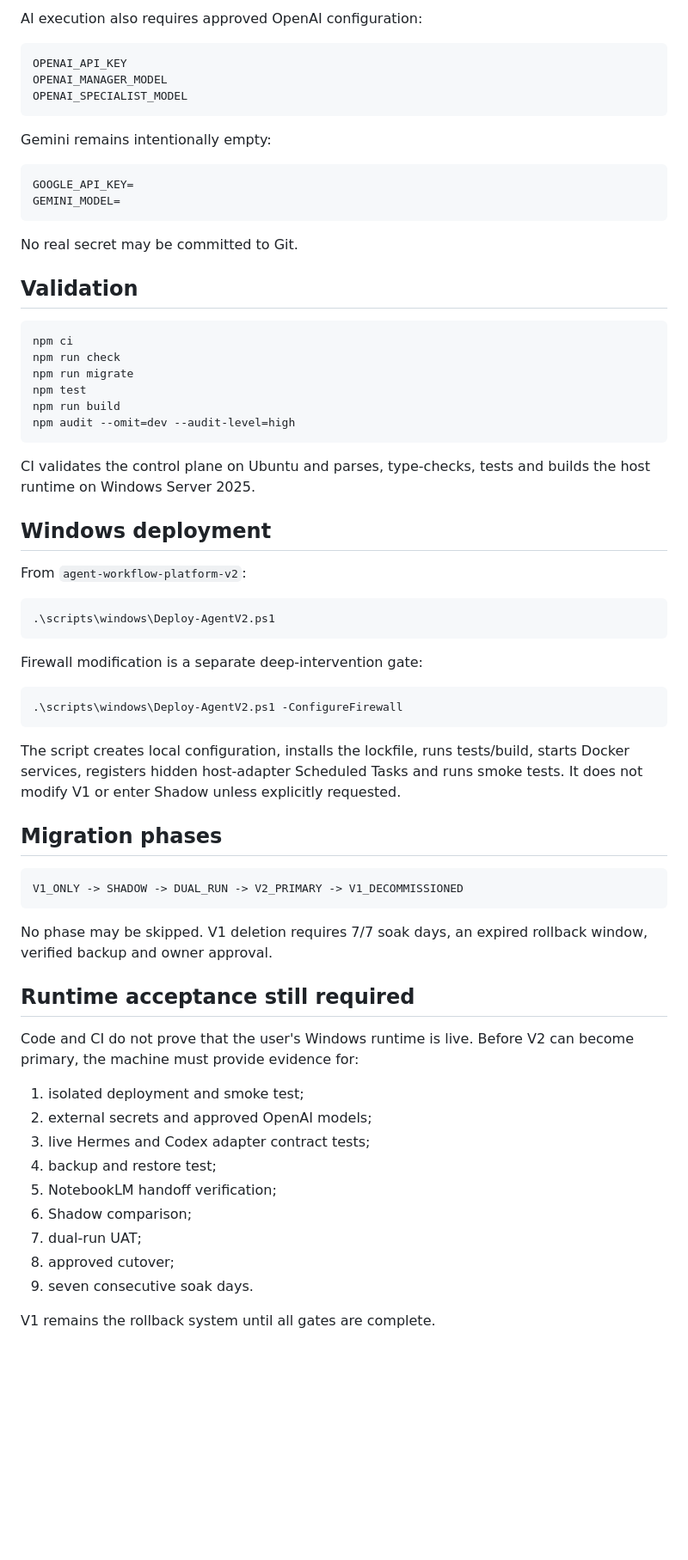
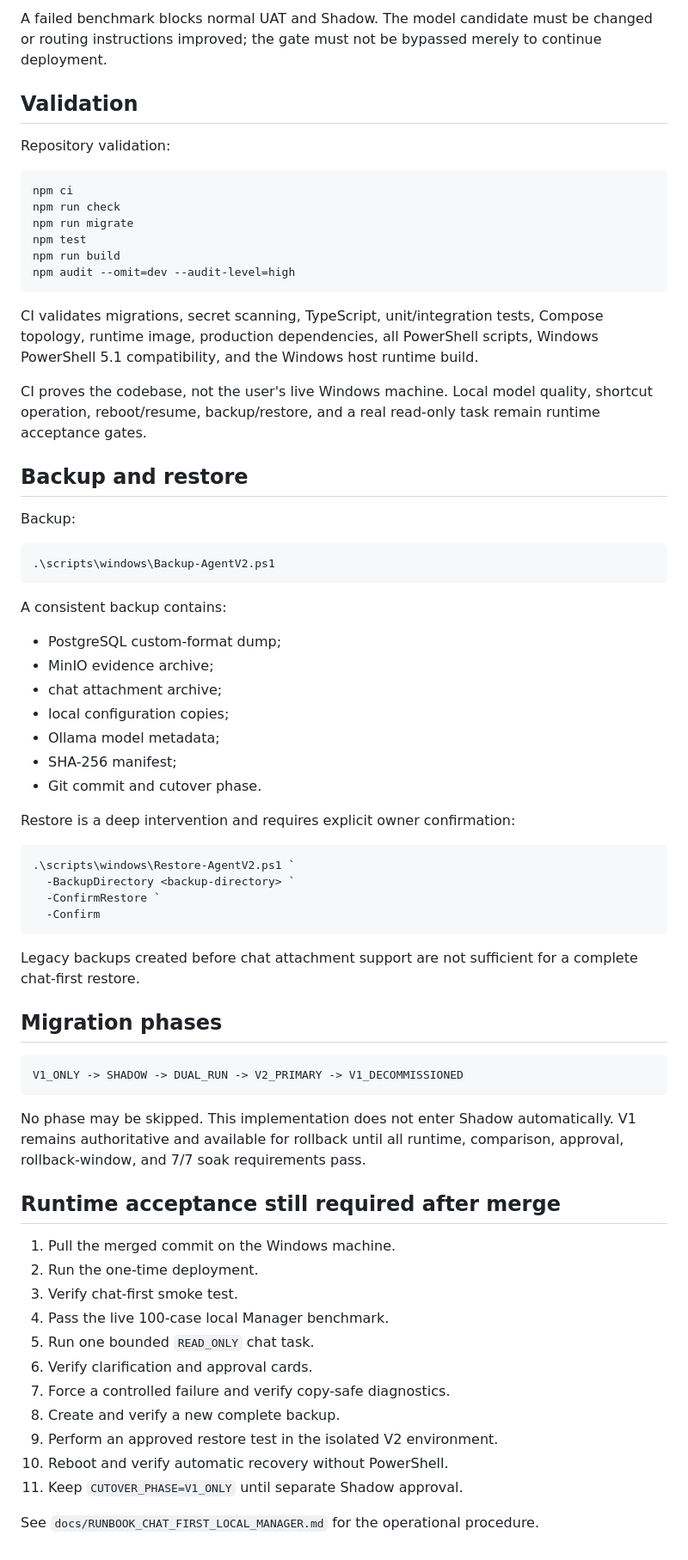
Before and after one commit to danganhdung26788-cloud/thu-ha-authentic, a Markdown page: agent-workflow-platform-v2/README.md, the part around one of its changes. Shown at 86% size. GitHub-like rendering; blank space fills up the shorter version.

````diff
--- a/agent-workflow-platform-v2/README.md
+++ b/agent-workflow-platform-v2/README.md
@@ -132,21 +224,8 @@ ADAPTER_AUTH_TOKEN
-AI execution also requires approved OpenAI configuration:
-
-```text
-OPENAI_API_KEY
-OPENAI_MANAGER_MODEL
-OPENAI_SPECIALIST_MODEL
-```
-
-Gemini remains intentionally empty:
-
-```text
-GOOGLE_API_KEY=
-GEMINI_MODEL=
-```
-
-No real secret may be committed to Git.
+A failed benchmark blocks normal UAT and Shadow. The model candidate must be changed or routing instructions improved; the gate must not be bypassed merely to continue deployment.
 
 ## Validation
+
+Repository validation:
 
 ```bash
 npm ci
@@ -157,23 +236,38 @@ npm run build
 npm audit --omit=dev --audit-level=high
 ```
 
-CI validates the control plane on Ubuntu and parses, type-checks, tests and builds the host runtime on Windows Server 2025.
+CI validates migrations, secret scanning, TypeScript, unit/integration tests, Compose topology, runtime image, production dependencies, all PowerShell scripts, Windows PowerShell 5.1 compatibility, and the Windows host runtime build.
 
-## Windows deployment
+CI proves the codebase, not the user's live Windows machine. Local model quality, shortcut operation, reboot/resume, backup/restore, and a real read-only task remain runtime acceptance gates.
 
-From `agent-workflow-platform-v2`:
+## Backup and restore
+
+Backup:
 
 ```powershell
-.\scripts\windows\Deploy-AgentV2.ps1
+.\scripts\windows\Backup-AgentV2.ps1
 ```
 
-Firewall modification is a separate deep-intervention gate:
+A consistent backup contains:
+
+- PostgreSQL custom-format dump;
+- MinIO evidence archive;
+- chat attachment archive;
+- local configuration copies;
+- Ollama model metadata;
+- SHA-256 manifest;
+- Git commit and cutover phase.
+
+Restore is a deep intervention and requires explicit owner confirmation:
 
 ```powershell
-.\scripts\windows\Deploy-AgentV2.ps1 -ConfigureFirewall
+.\scripts\windows\Restore-AgentV2.ps1 `
+  -BackupDirectory <backup-directory> `
+  -ConfirmRestore `
+  -Confirm
 ```
 
-The script creates local configuration, installs the lockfile, runs tests/build, starts Docker services, registers hidden host-adapter Scheduled Tasks and runs smoke tests. It does not modify V1 or enter Shadow unless explicitly requested.
+Legacy backups created before chat attachment support are not sufficient for a complete chat-first restore.
 
 ## Migration phases
 
@@ -181,20 +275,20 @@ The script creates local configuration, installs the lockfile, runs tests/build,
 V1_ONLY -> SHADOW -> DUAL_RUN -> V2_PRIMARY -> V1_DECOMMISSIONED
 ```
 
-No phase may be skipped. V1 deletion requires 7/7 soak days, an expired rollback window, verified backup and owner approval.
+No phase may be skipped. This implementation does not enter Shadow automatically. V1 remains authoritative and available for rollback until all runtime, comparison, approval, rollback-window, and 7/7 soak requirements pass.
 
-## Runtime acceptance still required
+## Runtime acceptance still required after merge
 
-Code and CI do not prove that the user's Windows runtime is live. Before V2 can become primary, the machine must provide evidence for:
+1. Pull the merged commit on the Windows machine.
+2. Run the one-time deployment.
+3. Verify chat-first smoke test.
+4. Pass the live 100-case local Manager benchmark.
+5. Run one bounded `READ_ONLY` chat task.
+6. Verify clarification and approval cards.
+7. Force a controlled failure and verify copy-safe diagnostics.
+8. Create and verify a new complete backup.
+9. Perform an approved restore test in the isolated V2 environment.
+10. Reboot and verify automatic recovery without PowerShell.
+11. Keep `CUTOVER_PHASE=V1_ONLY` until separate Shadow approval.
 
-1. isolated deployment and smoke test;
-2. external secrets and approved OpenAI models;
-3. live Hermes and Codex adapter contract tests;
-4. backup and restore test;
-5. NotebookLM handoff verification;
-6. Shadow comparison;
-7. dual-run UAT;
-8. approved cutover;
-9. seven consecutive soak days.
-
-V1 remains the rollback system until all gates are complete.
+See `docs/RUNBOOK_CHAT_FIRST_LOCAL_MANAGER.md` for the operational procedure.
````
Also changed, not shown: other parts of agent-workflow-platform-v2/README.md (+182 -90 lines).
